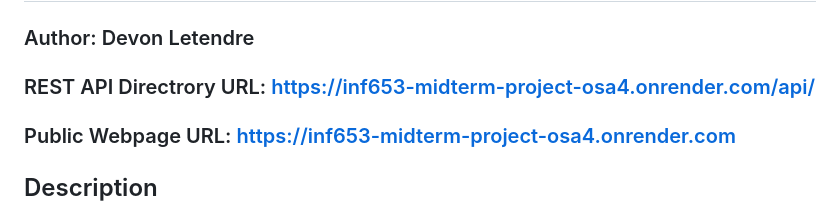
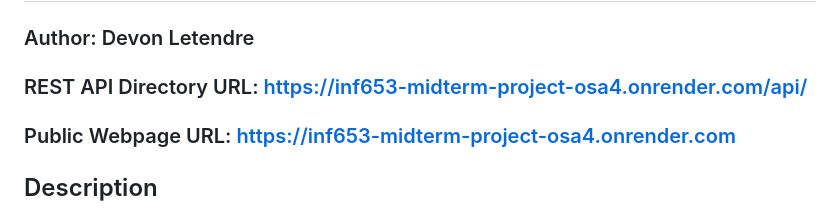
Before and after one commit to DevonLetendre/inf653-midterm-project, a Markdown page: README.md, the part around the change. Rendered like a GitHub page.

Commit message:
Update README.md
DONEZO

```diff
--- a/README.md
+++ b/README.md
@@ -4,7 +4,7 @@
 
 ### Author: Devon Letendre
 
-### REST API Directrory URL: https://inf653-midterm-project-osa4.onrender.com/api/
+### REST API Directory URL: https://inf653-midterm-project-osa4.onrender.com/api/
 ### Public Webpage URL: https://inf653-midterm-project-osa4.onrender.com
 
 ## Description
```
